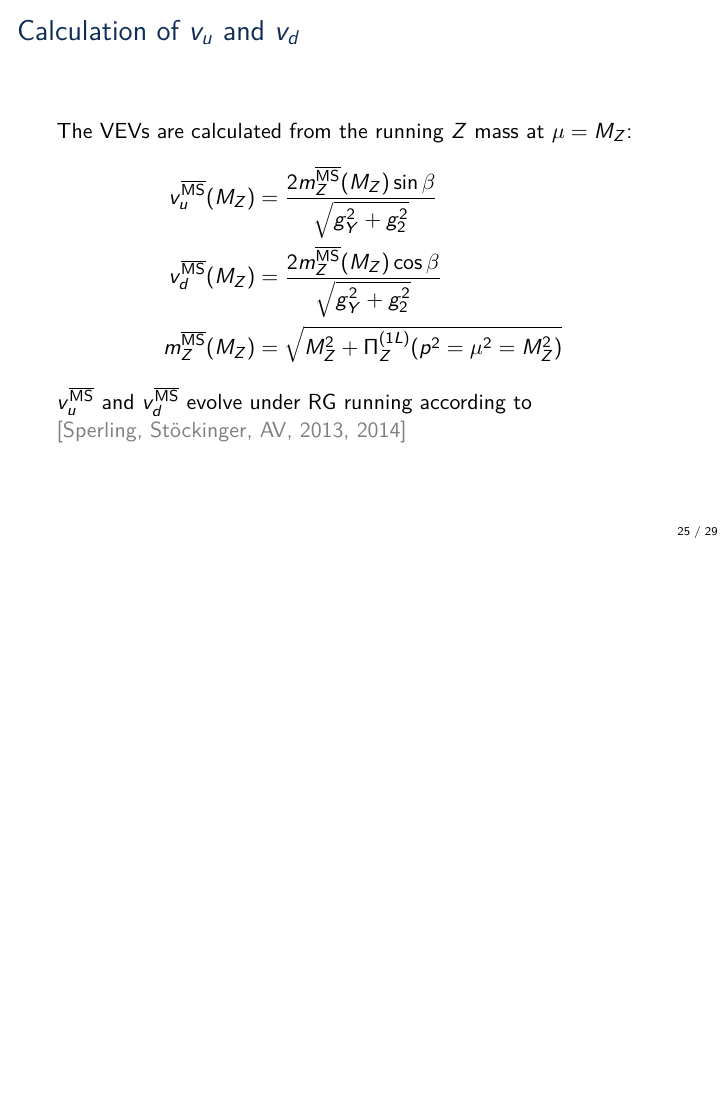
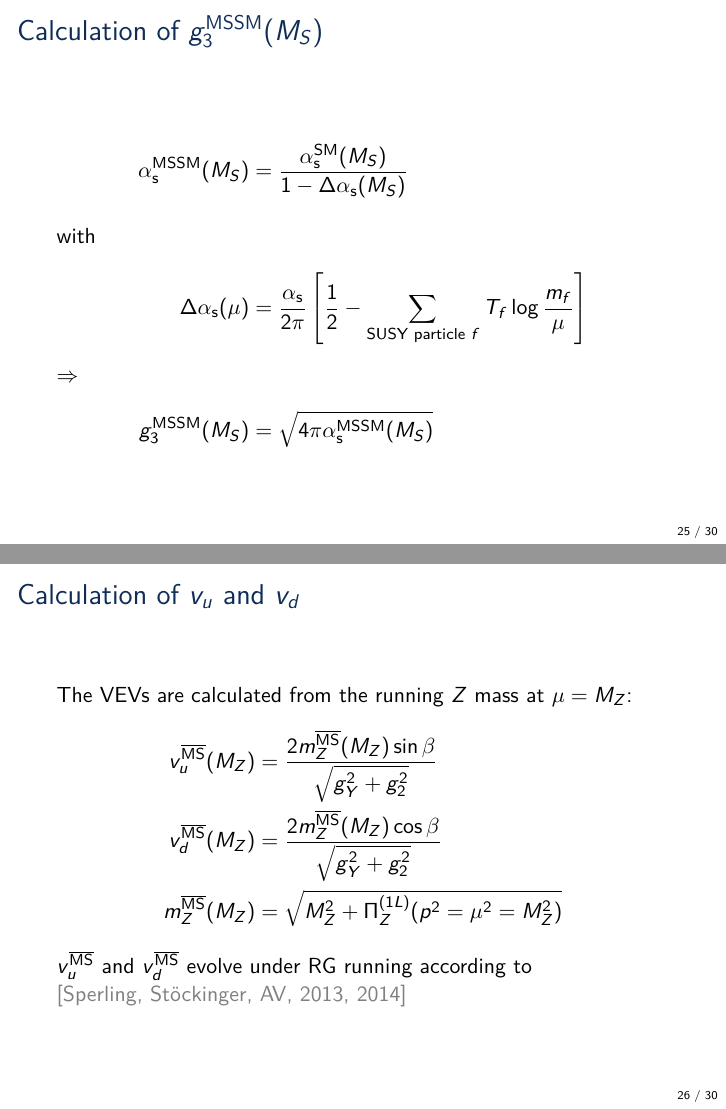
Before and after one commit to Expander/talk-olang-2018, LaTeX slides (talk.tex): page 25 of 33 before the commit and pages 25 and 26 of 34 after it, the two joined at a grey line, the shorter picture padded with empty space. Compiled offline with pdfLaTeX.

Commit message:
adding slide for g3^MSSM

```diff
--- a/talk.tex
+++ b/talk.tex
@@ -461,6 +461,18 @@
     Stöckinger, AV, 2013, 2014}
 \end{frame}
 
+\begin{frame}{Calculation of $g_3^\MSSM(M_S)$}
+  \begin{align*}
+    \alpha_{\text{s}}^{\MSSM}(M_S) &=
+    \frac{\alpha_{\text{s}}^{\SM}(M_S)}{1 -
+      \Delta\alpha_{\text{s}}(M_S)} \intertext{with}
+    \Delta\alpha_{\text{s}}(\mu) &= \frac{\alpha_\text{s}}{2\pi}\left[
+      \frac{1}{2}-\sum_{\text{SUSY particle } f} T_f
+      \log{\frac{m_f}{\mu}} \right] \intertext{$\Rightarrow$}
+    g_{3}^{\MSSM}(M_S) &= \sqrt{4\pi\alpha_{\text{s}}^{\MSSM}(M_S)}
+  \end{align*}
+\end{frame}
+
 \begin{frame}{Calculation of $v_u$ and $v_d$}
   The VEVs are calculated from the running $Z$ mass at $\mu = M_Z$:
   \begin{align*}
```
